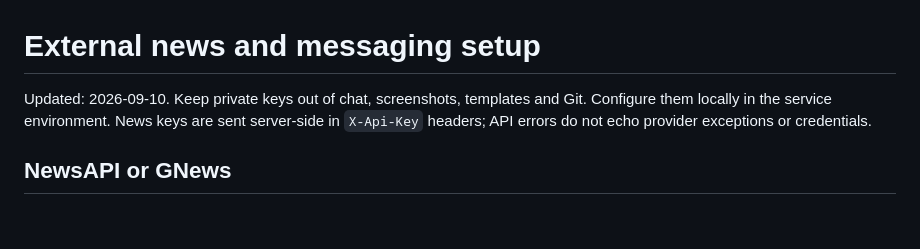
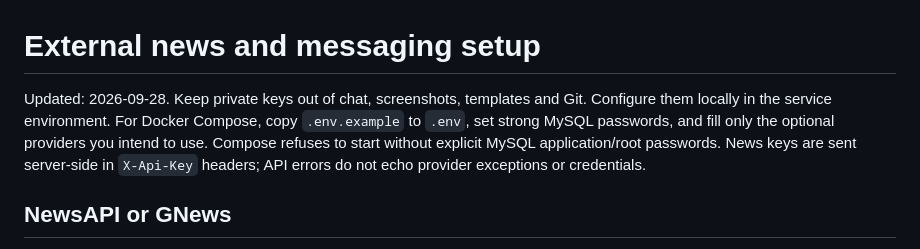
Before and after one commit to AjStyles20/flood-early-warning-system, a Markdown page: files/docs/provider_setup.md, the part around the change. Drawn GitHub-style; blank space fills up the shorter version.

Commit message:
docs: align provider setup with compose environment template

```diff
--- a/files/docs/provider_setup.md
+++ b/files/docs/provider_setup.md
@@ -1,6 +1,6 @@
 # External news and messaging setup
 
-Updated: 2026-09-10. Keep private keys out of chat, screenshots, templates and Git. Configure them locally in the service environment. News keys are sent server-side in `X-Api-Key` headers; API errors do not echo provider exceptions or credentials.
+Updated: 2026-09-28. Keep private keys out of chat, screenshots, templates and Git. Configure them locally in the service environment. For Docker Compose, copy `.env.example` to `.env`, set strong MySQL passwords, and fill only the optional providers you intend to use. Compose refuses to start without explicit MySQL application/root passwords. News keys are sent server-side in `X-Api-Key` headers; API errors do not echo provider exceptions or credentials.
 
 ## NewsAPI or GNews
 
```
